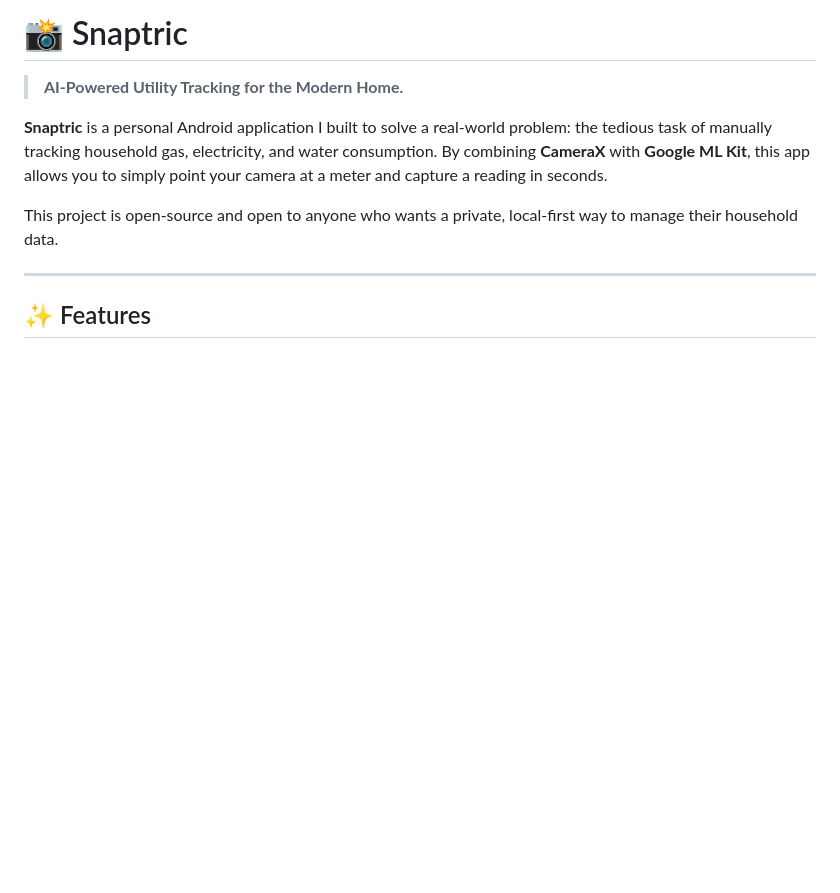
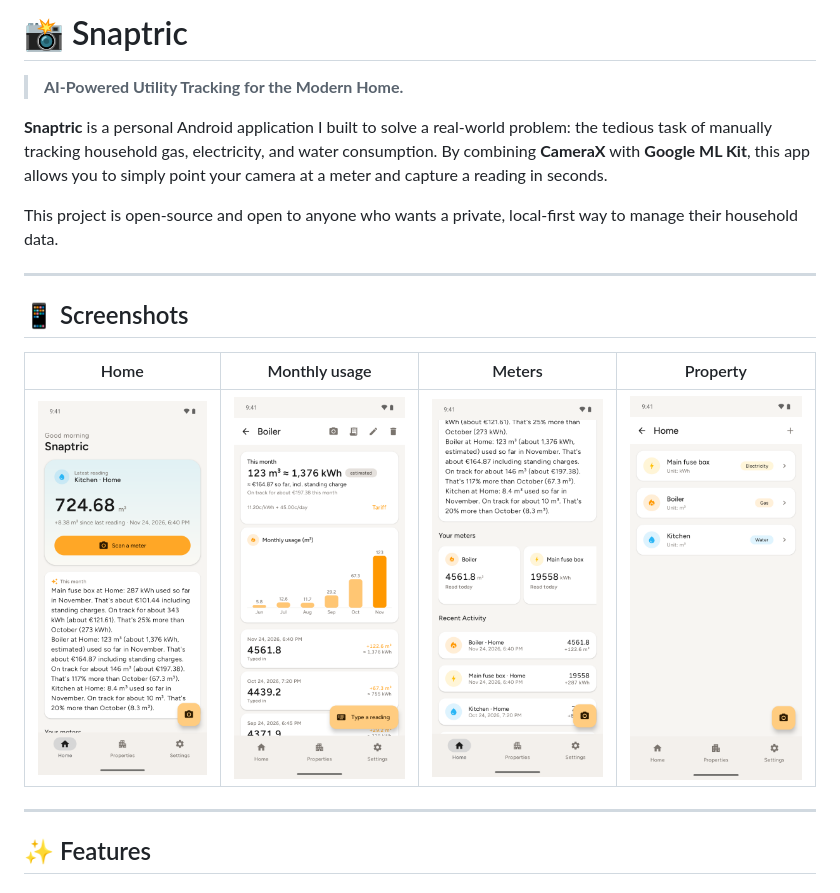
Before and after one commit to lasangnya/snaptric, a Markdown page: README.md, the part around the change. Rendered like a GitHub page; pictures changed too: docs/screenshots/home.png (added), docs/screenshots/meters-and-activity.png (added), docs/screenshots/monthly-usage.png (added); blank space fills up the shorter version.

Commit message:
Add app screenshots to the README
Four screenshots from an Android emulator: home, monthly usage, meters
and a property. Stored in docs/screenshots.

```diff
--- a/README.md
+++ b/README.md
@@ -4,6 +4,14 @@
 **Snaptric** is a personal Android application I built to solve a real-world problem: the tedious task of manually tracking household gas, electricity, and water consumption. By combining **CameraX** with **Google ML Kit**, this app allows you to simply point your camera at a meter and capture a reading in seconds.
 
 This project is open-source and open to anyone who wants a private, local-first way to manage their household data.
+
+---
+
+## 📱 Screenshots
+
+| Home | Monthly usage | Meters | Property |
+| :---: | :---: | :---: | :---: |
+| <img src="docs/screenshots/home.png" width="200" alt="Home screen with the latest reading and this month's summary"> | <img src="docs/screenshots/monthly-usage.png" width="200" alt="Gas meter with its monthly usage chart and readings"> | <img src="docs/screenshots/meters-and-activity.png" width="200" alt="Your meters and recent activity"> | <img src="docs/screenshots/property.png" width="200" alt="A property with electricity, gas and water meters"> |
 
 ---
 
```
